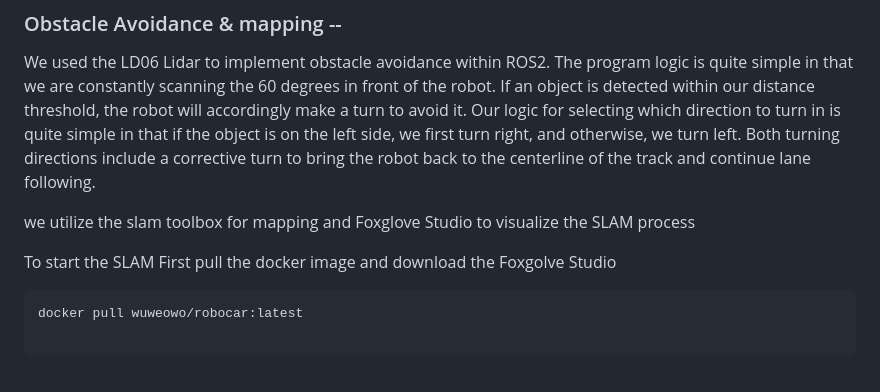
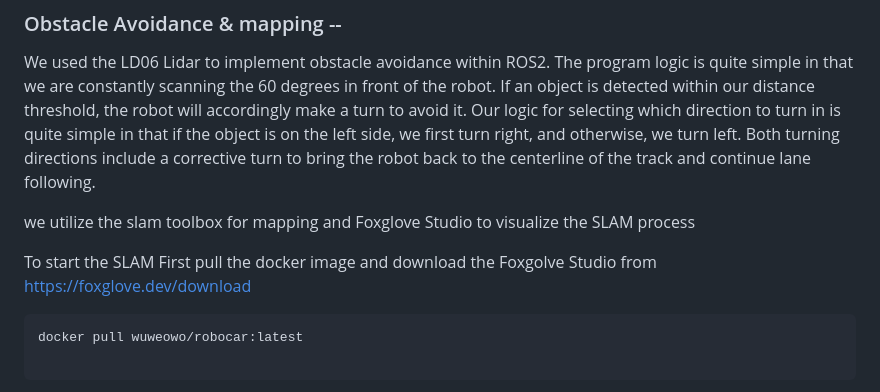
Before and after one commit to UCSD-ECEMAE-148/148sp26-spring-2026-final-project-team-11, a Markdown page: README.md, the part around the change. Rendered like a GitHub page.

Commit message:
Update SLAM setup instructions in README
Added link to download Foxglove Studio in README.

````diff
--- a/README.md
+++ b/README.md
@@ -163,7 +163,7 @@ We used the LD06 Lidar to implement obstacle avoidance within ROS2. The program
 we utilize the slam toolbox for mapping and Foxglove Studio to visualize the SLAM process
 
 To start the SLAM
-First pull the docker image and download the Foxgolve Studio
+First pull the docker image and download the Foxgolve Studio from https://foxglove.dev/download
 ```bash
 docker pull wuweowo/robocar:latest
 
````
